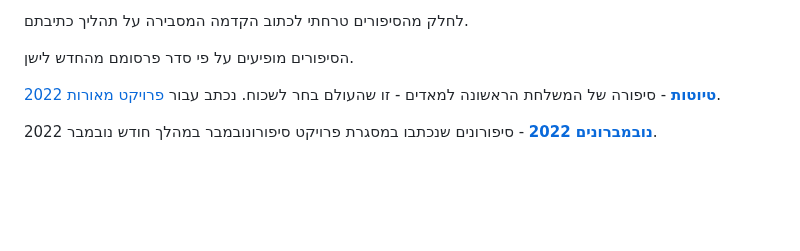
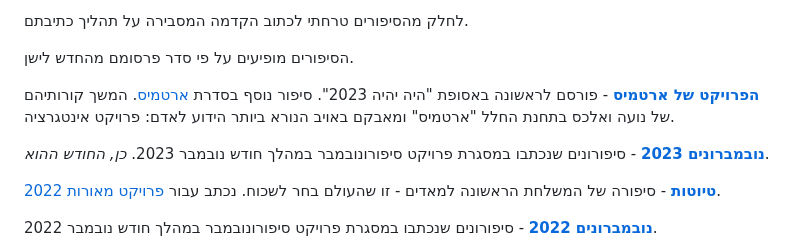
Before and after one commit to aizenimr/frustrated-writer, a Markdown page: content/סיפורים.md, the part around the change. Drawn GitHub-style; blank space fills up the shorter version.

Commit message:
פוסט חדש: הפרויקט של ארטמיס ועדכון דף סיפורים

```diff
--- a/content/סיפורים.md
+++ b/content/סיפורים.md
@@ -13,6 +13,10 @@ classic-editor-remember:
 לחלק מהסיפורים טרחתי לכתוב הקדמה המסבירה על תהליך כתיבתם.
 
 הסיפורים מופיעים על פי סדר פרסומם מהחדש לישן.
+
+**[הפרויקט של ארטמיס](/2024/2/29/2024-29-02-הפרויקט-של-ארטמיס-סיפור/)** - פורסם לראשונה באסופת "היה יהיה 2023". סיפור נוסף בסדרת [ארטמיס](/2020/08/15/השליטים-של-ארטמיס-סיפור/). המשך קורותיהם של נועה ואלכס בתחנת החלל "ארטמיס" ומאבקם באויב הנורא ביותר הידוע לאדם: פרויקט אינטגרציה.
+
+[**נובמברונים 2023**](/2023/11/30/נובמברונים-2023/) - סיפורונים שנכתבו במסגרת פרויקט סיפורונובמבר במהלך חודש נובמבר 2023. *כן, החודש ההוא*.
 
 [**טיוטות**][3] - סיפורה של המשלחת הראשונה למאדים - זו שהעולם בחר לשכוח. נכתב עבור [פרויקט מאורות 2022][4].
 
```
Also changed, not shown: content/post/2024-29-02-הפרויקט-של-ארטמיס-סיפור.md (+1 -1 lines).
